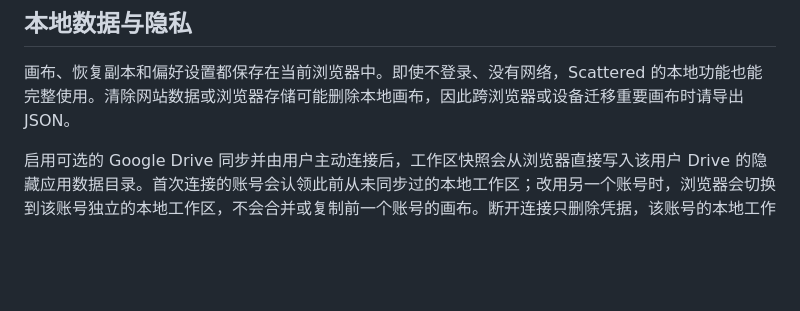
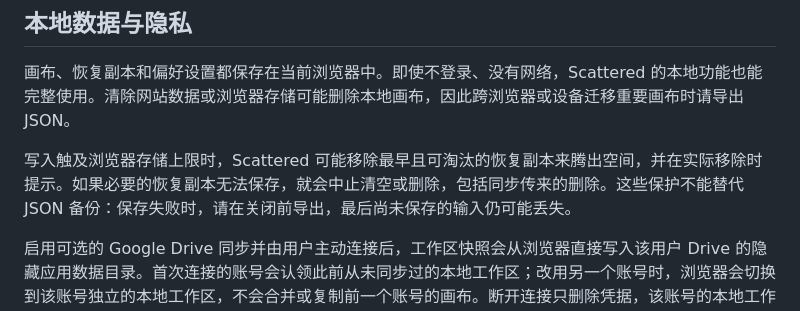
Before and after one commit to kydchen/scattered, a Markdown page: README.zh-CN.md, the part around the change. Rendered like a GitHub page; blank space fills up the shorter version.

```diff
--- a/README.zh-CN.md
+++ b/README.zh-CN.md
@@ -48,6 +48,8 @@ Scattered 可以直接在浏览器中使用，也可以安装成网页 App，获
 
 画布、恢复副本和偏好设置都保存在当前浏览器中。即使不登录、没有网络，Scattered 的本地功能也能完整使用。清除网站数据或浏览器存储可能删除本地画布，因此跨浏览器或设备迁移重要画布时请导出 JSON。
 
+写入触及浏览器存储上限时，Scattered 可能移除最早且可淘汰的恢复副本来腾出空间，并在实际移除时提示。如果必要的恢复副本无法保存，就会中止清空或删除，包括同步传来的删除。这些保护不能替代 JSON 备份：保存失败时，请在关闭前导出，最后尚未保存的输入仍可能丢失。
+
 启用可选的 Google Drive 同步并由用户主动连接后，工作区快照会从浏览器直接写入该用户 Drive 的隐藏应用数据目录。首次连接的账号会认领此前从未同步过的本地工作区；改用另一个账号时，浏览器会切换到该账号独立的本地工作区，不会合并或复制前一个账号的画布。断开连接只删除凭据，该账号的本地工作区仍可离线使用。OAuth 接口仅交换凭据；主动开启的展示链接使用独立的 Cloudflare D1 分享表，不会公开 Google Drive 文件。
 
 网站启用了 Cloudflare Web Analytics 来了解基本访问量。Scattered 的应用代码不会把卡片文字、画布结构或导出文件发送给分析服务。
```
Also changed, not shown: README.md (+2 -0 lines), docs/google-drive-sync.md (+2 -2 lines).
